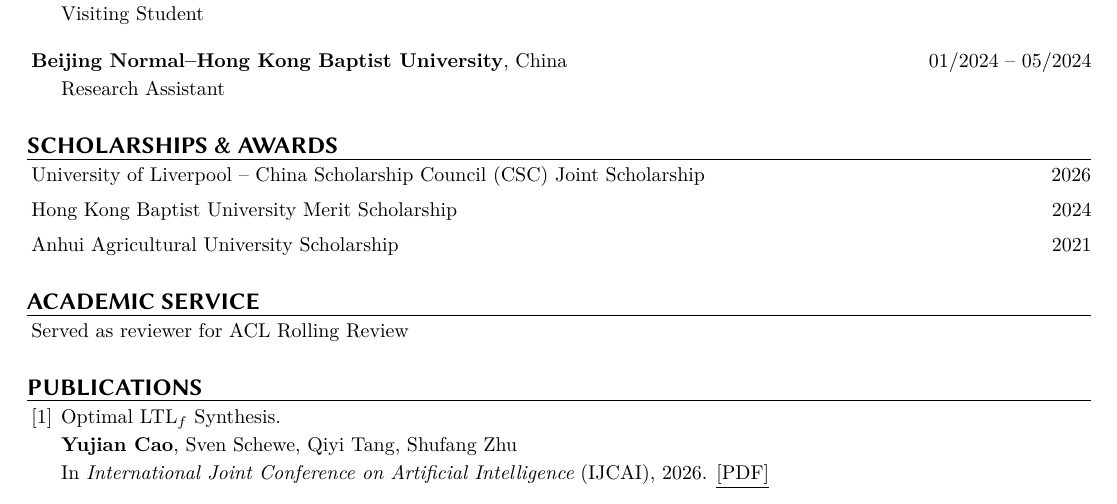
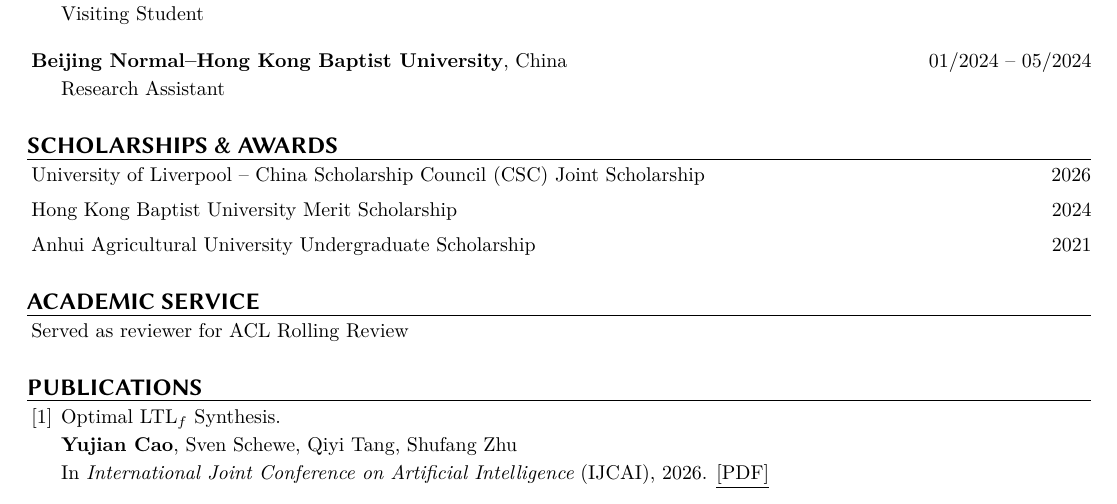
Before and after one commit to Yujian-Cao/yujian-cao.github.io, a LaTeX CV (cv-source/main.tex): part of the page, cut so that both start at the same text. Compiled offline with XeLaTeX.

Commit message:
Clarify undergraduate scholarship in CV

```diff
--- a/cv-source/main.tex
+++ b/cv-source/main.tex
@@ -147,7 +147,7 @@
 \vspace{3.5pt}
 \cvaward{Hong Kong Baptist University Merit Scholarship}{2024}
 \vspace{3.5pt}
-\cvaward{Anhui Agricultural University Scholarship}{2021}
+\cvaward{Anhui Agricultural University Undergraduate Scholarship}{2021}
 
 \cvsection{Academic Service}
 \noindent\hspace*{\cvtitleindent}Served as reviewer for ACL Rolling Review\par
```
Also changed, not shown: assets/files/Resume.pdf.
